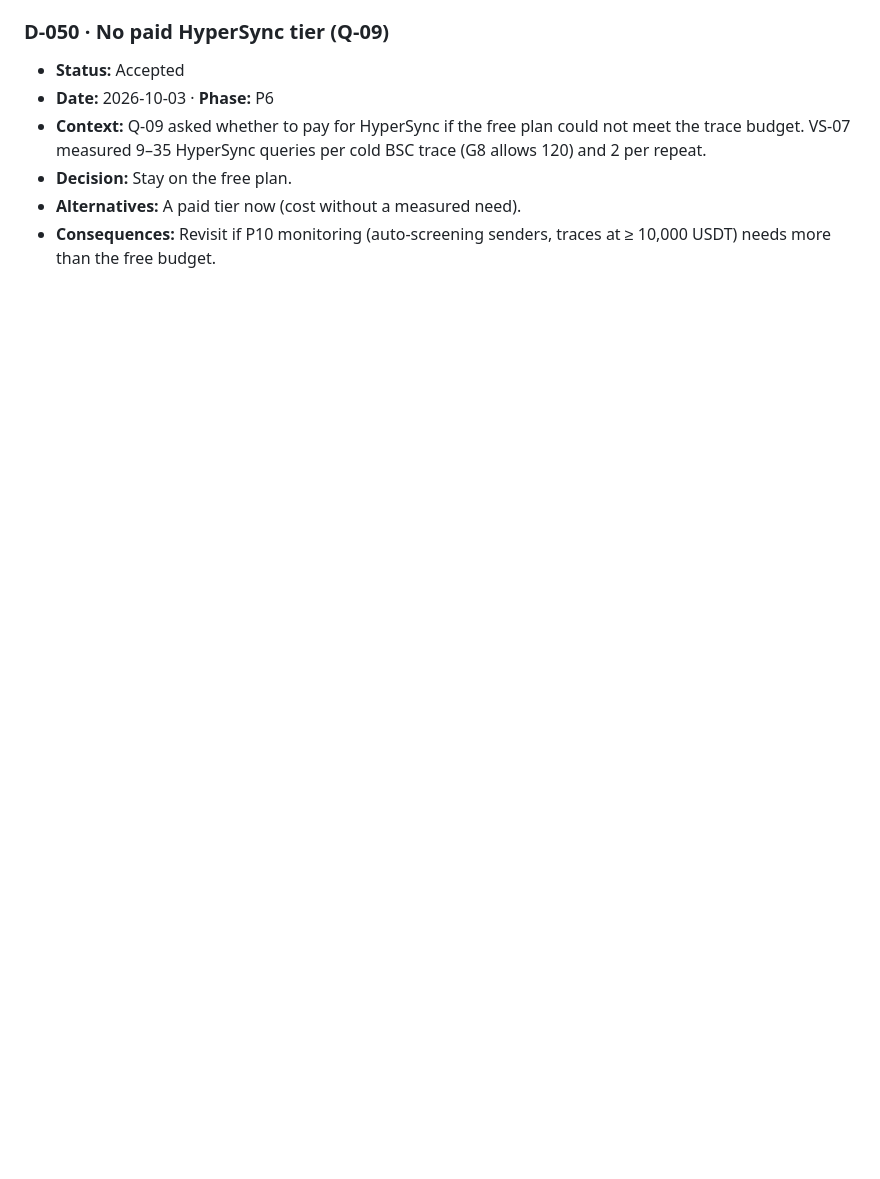
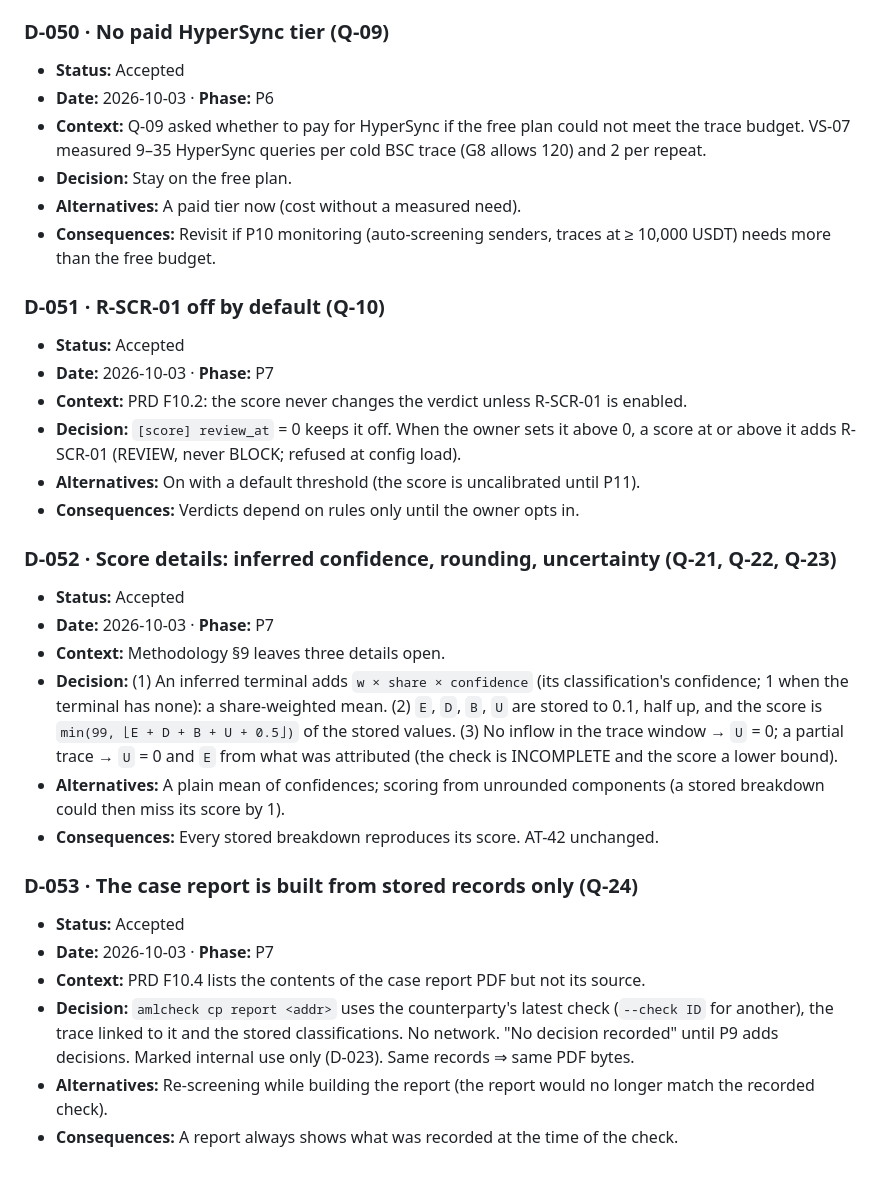
Before and after one commit to Asapsobi/aml-checker-v1, a Markdown page: docs/09-decisions.md, the part around the change. Drawn GitHub-style; blank space fills up the shorter version.

Commit message:
docs: Q-10, Q-21 to Q-24 answered; D-051 to D-053 for the score and case report
Co-Authored-By: Claude Opus 5.5 <noreply@anthropic.com>

```diff
--- a/docs/09-decisions.md
+++ b/docs/09-decisions.md
@@ -368,3 +368,36 @@
 - **Alternatives:** A paid tier now (cost without a measured need).
 - **Consequences:** Revisit if P10 monitoring (auto-screening senders, traces at ≥ 10,000 USDT) needs
   more than the free budget.
+
+### D-051 · R-SCR-01 off by default (Q-10)
+- **Status:** Accepted
+- **Date:** 2026-10-03 · **Phase:** P7
+- **Context:** PRD F10.2: the score never changes the verdict unless R-SCR-01 is enabled.
+- **Decision:** `[score] review_at` = 0 keeps it off. When the owner sets it above 0, a score at or above
+  it adds R-SCR-01 (REVIEW, never BLOCK; refused at config load).
+- **Alternatives:** On with a default threshold (the score is uncalibrated until P11).
+- **Consequences:** Verdicts depend on rules only until the owner opts in.
+
+### D-052 · Score details: inferred confidence, rounding, uncertainty (Q-21, Q-22, Q-23)
+- **Status:** Accepted
+- **Date:** 2026-10-03 · **Phase:** P7
+- **Context:** Methodology §9 leaves three details open.
+- **Decision:** (1) An inferred terminal adds `w × share × confidence` (its classification's
+  confidence; 1 when the terminal has none): a share-weighted mean. (2) `E`, `D`, `B`, `U` are stored to
+  0.1, half up, and the score is `min(99, ⌊E + D + B + U + 0.5⌋)` of the stored values. (3) No inflow
+  in the trace window → `U` = 0; a partial trace → `U` = 0 and `E` from what was attributed (the check
+  is INCOMPLETE and the score a lower bound).
+- **Alternatives:** A plain mean of confidences; scoring from unrounded components (a stored breakdown
+  could then miss its score by 1).
+- **Consequences:** Every stored breakdown reproduces its score. AT-42 unchanged.
+
+### D-053 · The case report is built from stored records only (Q-24)
+- **Status:** Accepted
+- **Date:** 2026-10-03 · **Phase:** P7
+- **Context:** PRD F10.4 lists the contents of the case report PDF but not its source.
+- **Decision:** `amlcheck cp report <addr>` uses the counterparty's latest check (`--check ID` for
+  another), the trace linked to it and the stored classifications. No network. "No decision recorded"
+  until P9 adds decisions. Marked internal use only (D-023). Same records ⇒ same PDF bytes.
+- **Alternatives:** Re-screening while building the report (the report would no longer match the
+  recorded check).
+- **Consequences:** A report always shows what was recorded at the time of the check.
```
Also changed, not shown: docs/10-open-questions.md (+5 -1 lines).
